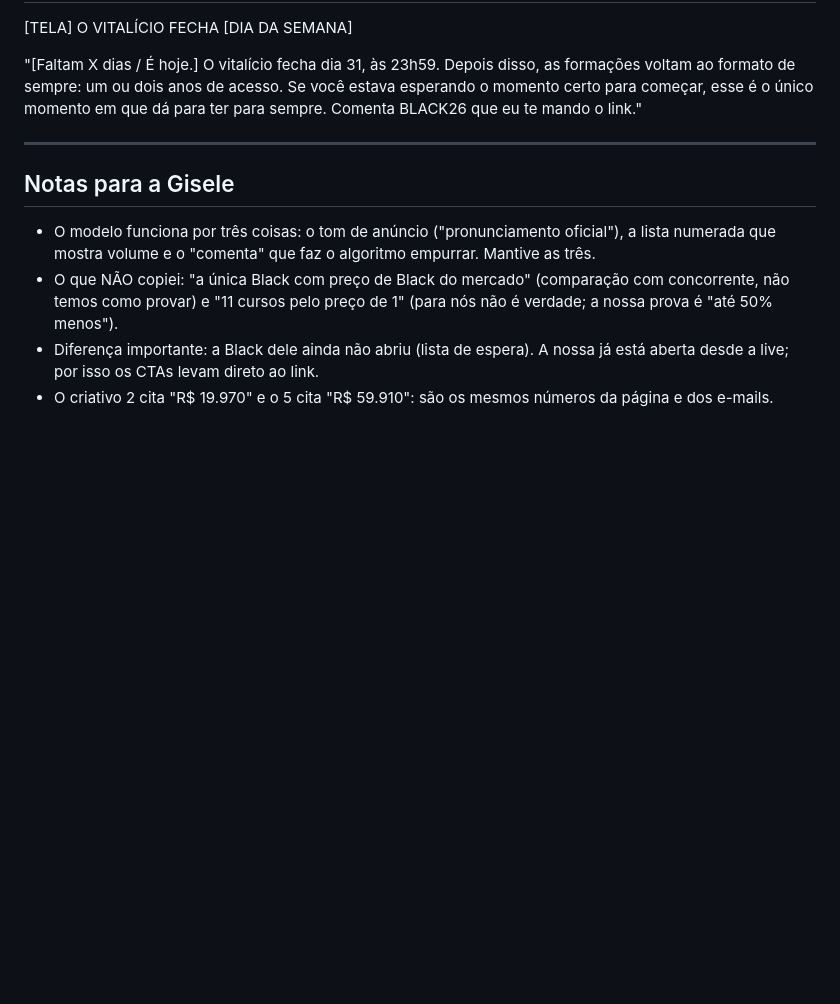
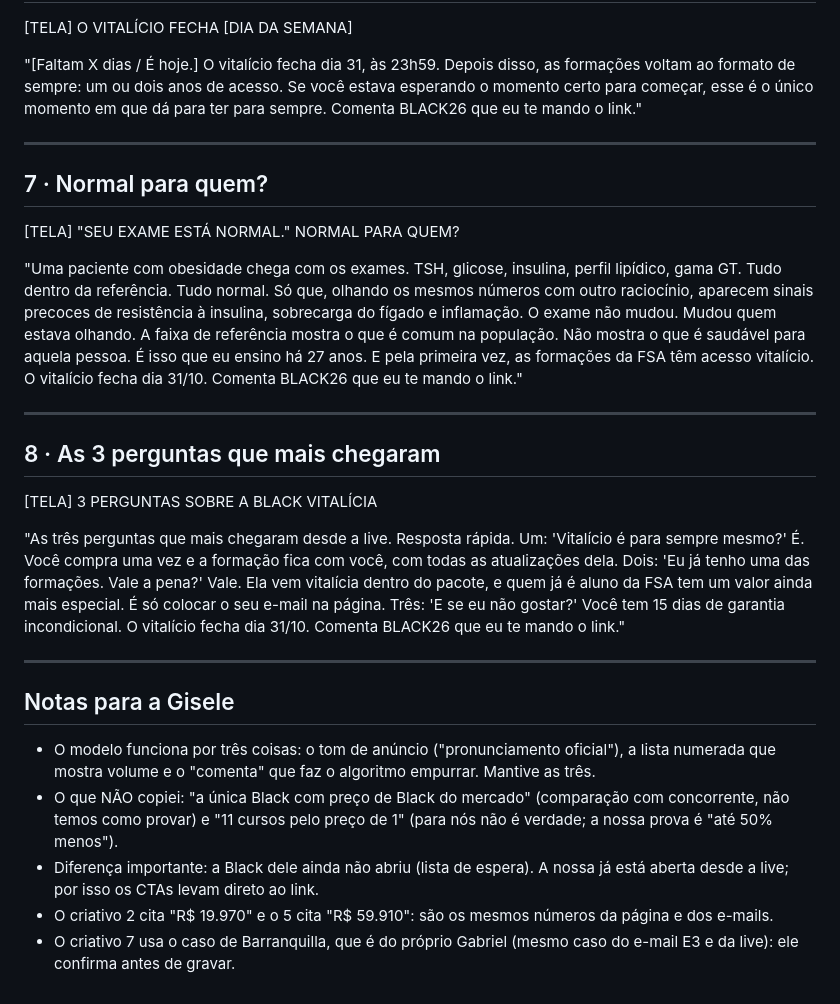
Before and after one commit to GiseleHedler/laboratorio-conteudo, a Markdown page: fsa/campanha-black/criativos-gabriel-gravar.md, the part around the change. GitHub-like rendering; blank space fills up the shorter version.

Commit message:
Criativos Gabriel: mais 2 (Normal para quem? e 3 perguntas)
Co-Authored-By: Claude Opus 5.5 <noreply@anthropic.com>
Claude-Session: https://claude.ai/code/session_01KgesPtUiFaTyPjQzLX5smy

```diff
--- a/fsa/campanha-black/criativos-gabriel-gravar.md
+++ b/fsa/campanha-black/criativos-gabriel-gravar.md
@@ -88,8 +88,32 @@ Comenta BLACK26 que eu te mando o link."
 
 ---
 
+## 7 · Normal para quem?
+[TELA] "SEU EXAME ESTÁ NORMAL." NORMAL PARA QUEM?
+
+"Uma paciente com obesidade chega com os exames. TSH, glicose, insulina, perfil lipídico, gama GT. Tudo dentro da referência. Tudo normal.
+Só que, olhando os mesmos números com outro raciocínio, aparecem sinais precoces de resistência à insulina, sobrecarga do fígado e inflamação.
+O exame não mudou. Mudou quem estava olhando.
+A faixa de referência mostra o que é comum na população. Não mostra o que é saudável para aquela pessoa.
+É isso que eu ensino há 27 anos. E pela primeira vez, as formações da FSA têm acesso vitalício.
+O vitalício fecha dia 31/10. Comenta BLACK26 que eu te mando o link."
+
+---
+
+## 8 · As 3 perguntas que mais chegaram
+[TELA] 3 PERGUNTAS SOBRE A BLACK VITALÍCIA
+
+"As três perguntas que mais chegaram desde a live. Resposta rápida.
+Um: 'Vitalício é para sempre mesmo?' É. Você compra uma vez e a formação fica com você, com todas as atualizações dela.
+Dois: 'Eu já tenho uma das formações. Vale a pena?' Vale. Ela vem vitalícia dentro do pacote, e quem já é aluno da FSA tem um valor ainda mais especial. É só colocar o seu e-mail na página.
+Três: 'E se eu não gostar?' Você tem 15 dias de garantia incondicional.
+O vitalício fecha dia 31/10. Comenta BLACK26 que eu te mando o link."
+
+---
+
 ## Notas para a Gisele
 - O modelo funciona por três coisas: o tom de anúncio ("pronunciamento oficial"), a lista numerada que mostra volume e o "comenta" que faz o algoritmo empurrar. Mantive as três.
 - O que NÃO copiei: "a única Black com preço de Black do mercado" (comparação com concorrente, não temos como provar) e "11 cursos pelo preço de 1" (para nós não é verdade; a nossa prova é "até 50% menos").
 - Diferença importante: a Black dele ainda não abriu (lista de espera). A nossa já está aberta desde a live; por isso os CTAs levam direto ao link.
 - O criativo 2 cita "R$ 19.970" e o 5 cita "R$ 59.910": são os mesmos números da página e dos e-mails.
+- O criativo 7 usa o caso de Barranquilla, que é do próprio Gabriel (mesmo caso do e-mail E3 e da live): ele confirma antes de gravar.
```
